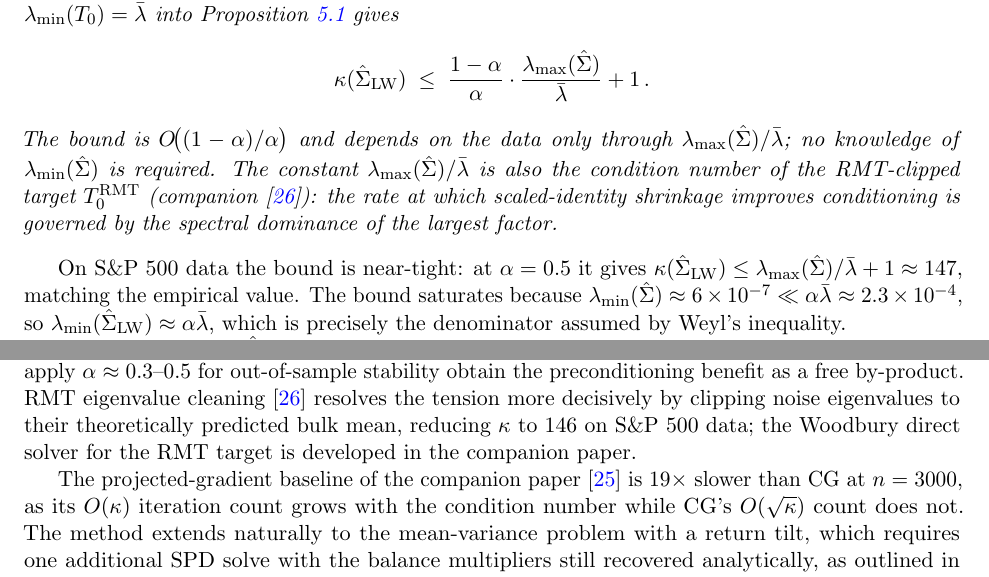
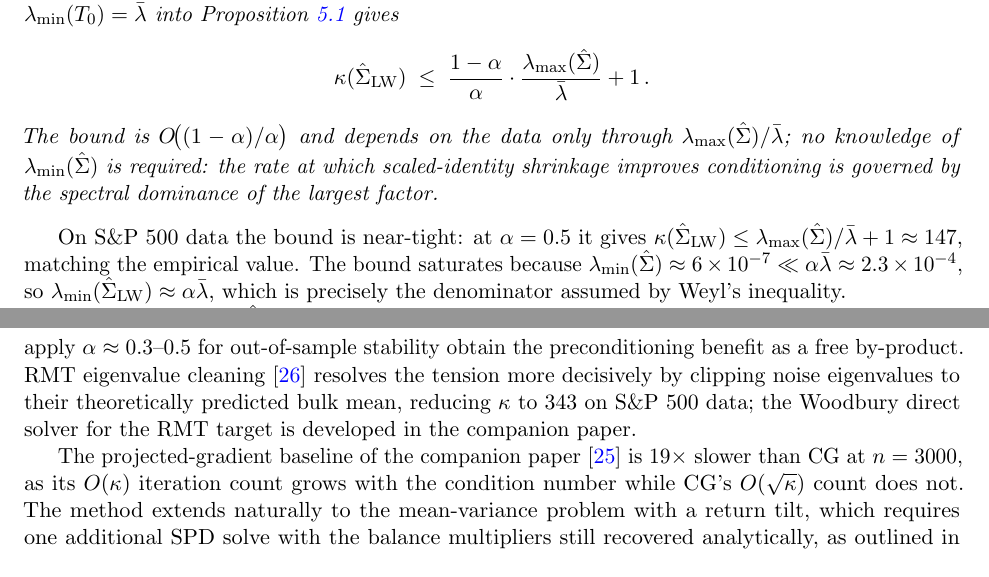
Before and after one commit to Jebel-Quant/mean_variance_solvers, a LaTeX paper (matrix_free/minvar_paper.tex, which reads matrix_free/sections/s5_shrinkage.tex, matrix_free/sections/s8_conclusions.tex): two parts of pages 9 and 24 of 25, joined at a grey line, cut so that both start at the same text. Compiled offline with pdfLaTeX.

Commit message:
fix(matrix_free): correct RMT-clipped condition number (146 -> 343)
Corollary 5.1's aside claimed lambda_max/lambda-bar equals the condition
number of the RMT-clipped target T0^RMT, but the corollary's lambda-bar is
the grand mean tr(Sigma-hat)/n (the scaled-identity target). The RMT-clipped
target floors the spectrum at the *bulk* (noise) mean, which is smaller, so
its condition number is larger: kappa(T0^RMT) ~ 343 (companion rmt paper),
not the ~146/147 grand-mean ratio. The grand mean is inflated by the k signal
eigenvalues it averages in.

- s5_shrinkage: drop the incorrect RMT-clipped identification from the
  corollary aside; keep the (correct) scaled-identity spectral-dominance point
  and the LW kappa ~ 147 at alpha=0.5.
- s8_conclusions: correct the RMT cleaning result from 146 to 343, matching
  the bulk-mean description in the same sentence and the companion paper.

Compiles clean: no undefined or multiply-defined labels, 24 pages.

Co-Authored-By: Claude Opus 4.8 (1M context) <noreply@anthropic.com>

```diff
--- a/matrix_free/sections/s5_shrinkage.tex
+++ b/matrix_free/sections/s5_shrinkage.tex
@@ -57,10 +57,8 @@ stability \cite{demiguel2009,ledoit2003jpm}.
   \]
   The bound is $O\!\bigl((1-\alpha)/\alpha\bigr)$ and depends on the data only through
   $\lambda_{\max}(\hat\Sigma)/\bar\lambda$; no knowledge of $\lambda_{\min}(\hat\Sigma)$
-  is required. The constant $\lambda_{\max}(\hat\Sigma)/\bar\lambda$ is also the
-  condition number of the RMT-clipped target $T_0^{\mathrm{RMT}}$ (companion~\cite{schmelzer2026rmt}):
-  the rate at which scaled-identity shrinkage improves conditioning is governed by
-  the spectral dominance of the largest factor.
+  is required: the rate at which scaled-identity shrinkage improves conditioning
+  is governed by the spectral dominance of the largest factor.
 \end{corollary}
 On S\&P~500 data the bound is near-tight: at $\alpha=0.5$ it gives
 $\kappa(\hat\Sigma_{\mathrm{LW}}) \leq \lambda_{\max}(\hat\Sigma)/\bar\lambda + 1 \approx 147$,
--- a/matrix_free/sections/s8_conclusions.tex
+++ b/matrix_free/sections/s8_conclusions.tex
@@ -36,7 +36,7 @@ negligibly to the loss and receive negligible correction. Practitioners who appl
 $\alpha \approx 0.3$--$0.5$ for out-of-sample stability obtain the preconditioning benefit
 as a free by-product. RMT eigenvalue cleaning~\cite{schmelzer2026rmt} resolves the
 tension more decisively by clipping noise eigenvalues to their theoretically predicted
-bulk mean, reducing $\kappa$ to~146 on S\&P~500 data; the Woodbury direct solver for the
+bulk mean, reducing $\kappa$ to~343 on S\&P~500 data; the Woodbury direct solver for the
 RMT target is developed in the companion paper.
 
 The projected-gradient baseline of the companion paper~\cite{schmelzer2026nncg} is
```
